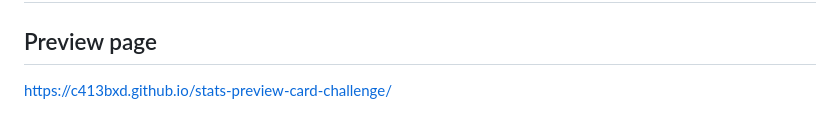
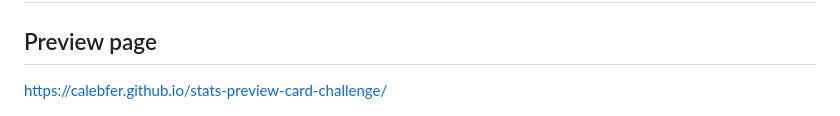
Before and after one commit to CalebFer/stats-preview-card-challenge, a Markdown page: README.md, the part around the change. Drawn GitHub-style.

```diff
--- a/README.md
+++ b/README.md
@@ -1,7 +1,7 @@
 # Frontend Mentor - Stats preview card component
 
 ## Preview page
-https://c413bxd.github.io/stats-preview-card-challenge/
+https://calebfer.github.io/stats-preview-card-challenge/
 
 ![Design preview for the Stats preview card component coding challenge](./design/desktop-preview.jpg)
 
```
